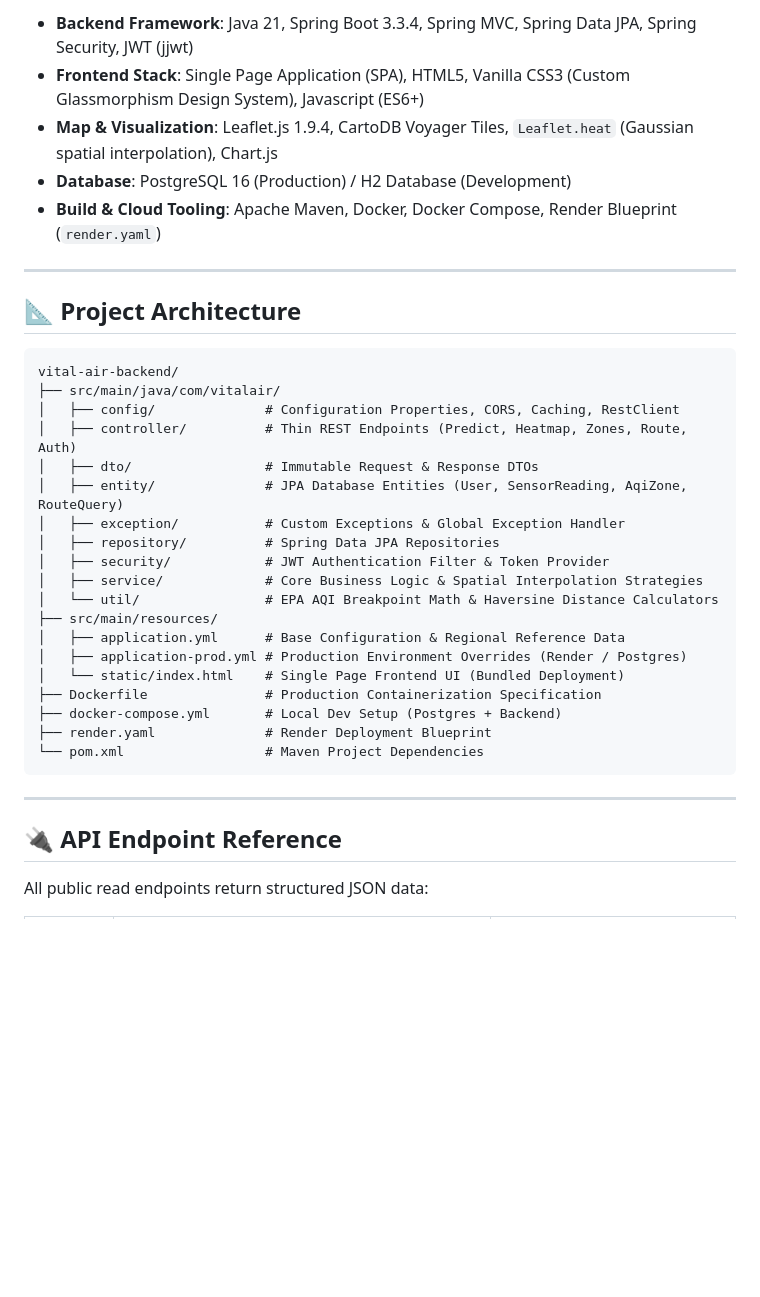
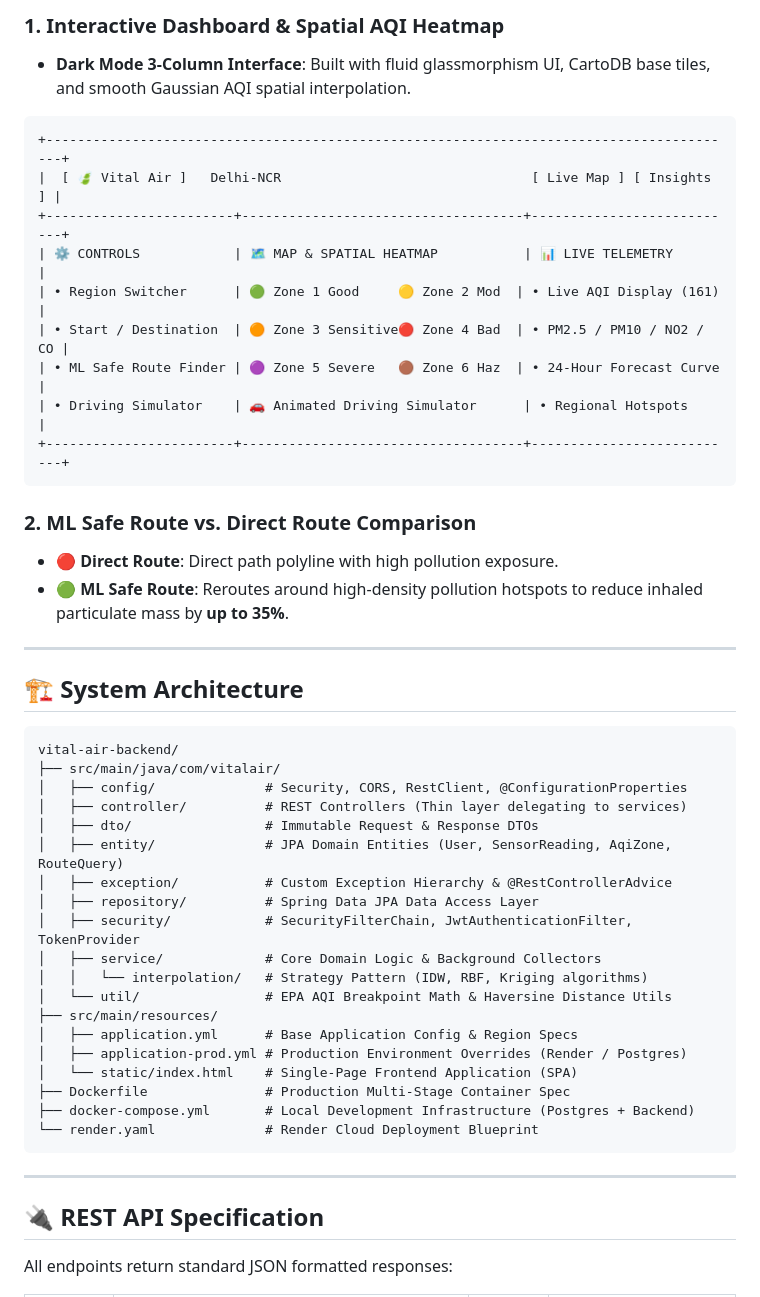
Before and after one commit to YashRawate/VitalAir_JAVA, a Markdown page: README.md, the part around one of its changes. Drawn GitHub-style; blank space fills up the shorter version.

````diff
--- a/README.md
+++ b/README.md
@@ -62,39 +55,52 @@ Simulate real commuting trips between origin and destination with real-time spee
 
-- **Backend Framework**: Java 21, Spring Boot 3.3.4, Spring MVC, Spring Data JPA, Spring Security, JWT (jjwt)
-- **Frontend Stack**: Single Page Application (SPA), HTML5, Vanilla CSS3 (Custom Glassmorphism Design System), Javascript (ES6+)
-- **Map & Visualization**: Leaflet.js 1.9.4, CartoDB Voyager Tiles, `Leaflet.heat` (Gaussian spatial interpolation), Chart.js
-- **Database**: PostgreSQL 16 (Production) / H2 Database (Development)
-- **Build & Cloud Tooling**: Apache Maven, Docker, Docker Compose, Render Blueprint (`render.yaml`)
+### 1. Interactive Dashboard & Spatial AQI Heatmap
+- **Dark Mode 3-Column Interface**: Built with fluid glassmorphism UI, CartoDB base tiles, and smooth Gaussian AQI spatial interpolation.
+
+```
++-----------------------------------------------------------------------------------------+
+|  [ 🍃 Vital Air ]   Delhi-NCR                                [ Live Map ] [ Insights ] |
++------------------------+------------------------------------+---------------------------+
+| ⚙️ CONTROLS            | 🗺️ MAP & SPATIAL HEATMAP           | 📊 LIVE TELEMETRY        |
+| • Region Switcher      | 🟢 Zone 1 Good     🟡 Zone 2 Mod  | • Live AQI Display (161) |
+| • Start / Destination  | 🟠 Zone 3 Sensitive🔴 Zone 4 Bad  | • PM2.5 / PM10 / NO2 / CO |
+| • ML Safe Route Finder | 🟣 Zone 5 Severe   🟤 Zone 6 Haz  | • 24-Hour Forecast Curve  |
+| • Driving Simulator    | 🚗 Animated Driving Simulator      | • Regional Hotspots       |
++------------------------+------------------------------------+---------------------------+
+```
+
+### 2. ML Safe Route vs. Direct Route Comparison
+- 🔴 **Direct Route**: Direct path polyline with high pollution exposure.
+- 🟢 **ML Safe Route**: Reroutes around high-density pollution hotspots to reduce inhaled particulate mass by **up to 35%**.
 
 ---
 
-## 📐 Project Architecture
+## 🏗️ System Architecture
 
 ```
 vital-air-backend/
 ├── src/main/java/com/vitalair/
-│   ├── config/              # Configuration Properties, CORS, Caching, RestClient
-│   ├── controller/          # Thin REST Endpoints (Predict, Heatmap, Zones, Route, Auth)
+│   ├── config/              # Security, CORS, RestClient, @ConfigurationProperties
+│   ├── controller/          # REST Controllers (Thin layer delegating to services)
 │   ├── dto/                 # Immutable Request & Response DTOs
-│   ├── entity/              # JPA Database Entities (User, SensorReading, AqiZone, RouteQuery)
-│   ├── exception/           # Custom Exceptions & Global Exception Handler
-│   ├── repository/          # Spring Data JPA Repositories
-│   ├── security/            # JWT Authentication Filter & Token Provider
-│   ├── service/             # Core Business Logic & Spatial Interpolation Strategies
-│   └── util/                # EPA AQI Breakpoint Math & Haversine Distance Calculators
+│   ├── entity/              # JPA Domain Entities (User, SensorReading, AqiZone, RouteQuery)
+│   ├── exception/           # Custom Exception Hierarchy & @RestControllerAdvice
+│   ├── repository/          # Spring Data JPA Data Access Layer
+│   ├── security/            # SecurityFilterChain, JwtAuthenticationFilter, TokenProvider
+│   ├── service/             # Core Domain Logic & Background Collectors
+│   │   └── interpolation/   # Strategy Pattern (IDW, RBF, Kriging algorithms)
+│   └── util/                # EPA AQI Breakpoint Math & Haversine Distance Utils
 ├── src/main/resources/
-│   ├── application.yml      # Base Configuration & Regional Reference Data
+│   ├── application.yml      # Base Application Config & Region Specs
 │   ├── application-prod.yml # Production Environment Overrides (Render / Postgres)
-│   └── static/index.html    # Single Page Frontend UI (Bundled Deployment)
-├── Dockerfile               # Production Containerization Specification
-├── docker-compose.yml       # Local Dev Setup (Postgres + Backend)
-├── render.yaml              # Render Deployment Blueprint
-└── pom.xml                  # Maven Project Dependencies
+│   └── static/index.html    # Single-Page Frontend Application (SPA)
+├── Dockerfile               # Production Multi-Stage Container Spec
+├── docker-compose.yml       # Local Development Infrastructure (Postgres + Backend)
+└── render.yaml              # Render Cloud Deployment Blueprint
 ```
 
 ---
 
-## 🔌 API Endpoint Reference
+## 🔌 REST API Specification
 
-All public read endpoints return structured JSON data:
+All endpoints return standard JSON formatted responses:
 
````
Also changed, not shown: other parts of README.md (+82 -104 lines).
